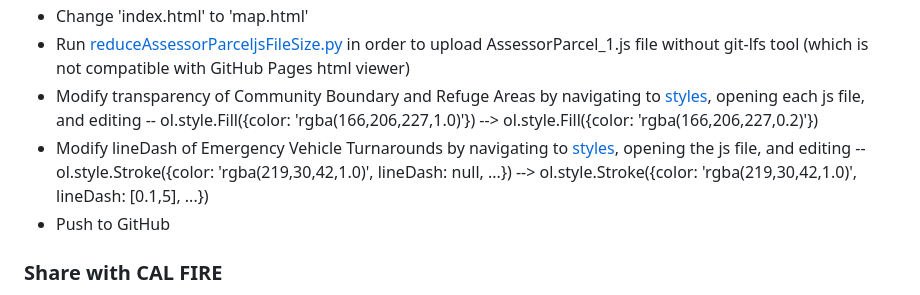
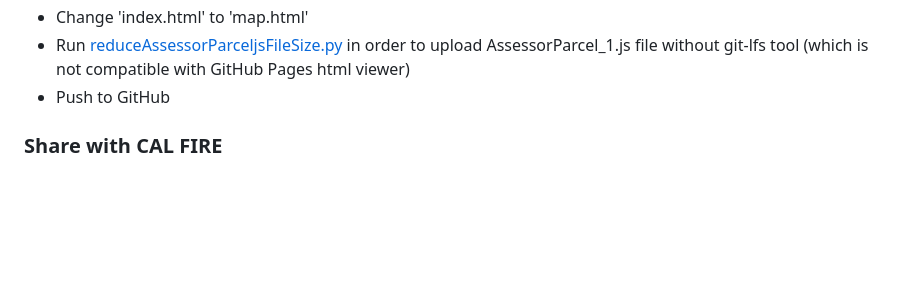
Before and after one commit to winkleramy/MtBacheLomaPrietaPlus, a Markdown page: README.md, the part around the change. Drawn GitHub-style; blank space fills up the shorter version.

Commit message:
updated instructions in README to reflect latest QGIS src file, which no longer requires manual intervention for setting transparency and line settings

```diff
--- a/README.md
+++ b/README.md
@@ -82,10 +82,6 @@ In the export window, select the following options:
 - Copy data from export folder into MtBacheLomaPrietaPlus
 - Change 'index.html' to 'map.html'
 - Run [reduceAssessorParceljsFileSize.py](reduceAssessorParceljsFileSize.py) in order to upload AssessorParcel_1.js file without git-lfs tool (which is not compatible with GitHub Pages html viewer)
-- Modify transparency of Community Boundary and Refuge Areas by navigating to [styles](https://github.com/winkleramy/MtBacheLomaPrietaPlus/tree/main/styles), opening each js file, and editing
--- ol.style.Fill({color: 'rgba(166,206,227,1.0)'}) --> ol.style.Fill({color: 'rgba(166,206,227,0.2)'})
-- Modify lineDash of Emergency Vehicle Turnarounds by navigating to [styles](https://github.com/winkleramy/MtBacheLomaPrietaPlus/tree/main/styles), opening the js file, and editing
--- ol.style.Stroke({color: 'rgba(219,30,42,1.0)', lineDash: null, ...}) --> ol.style.Stroke({color: 'rgba(219,30,42,1.0)', lineDash: [0.1,5], ...})
 - Push to GitHub
 
 ### Share with CAL FIRE
```
